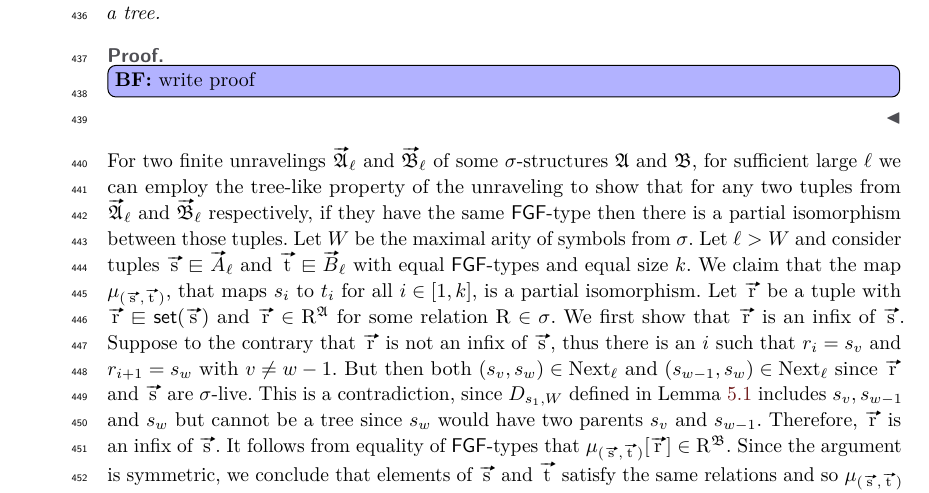
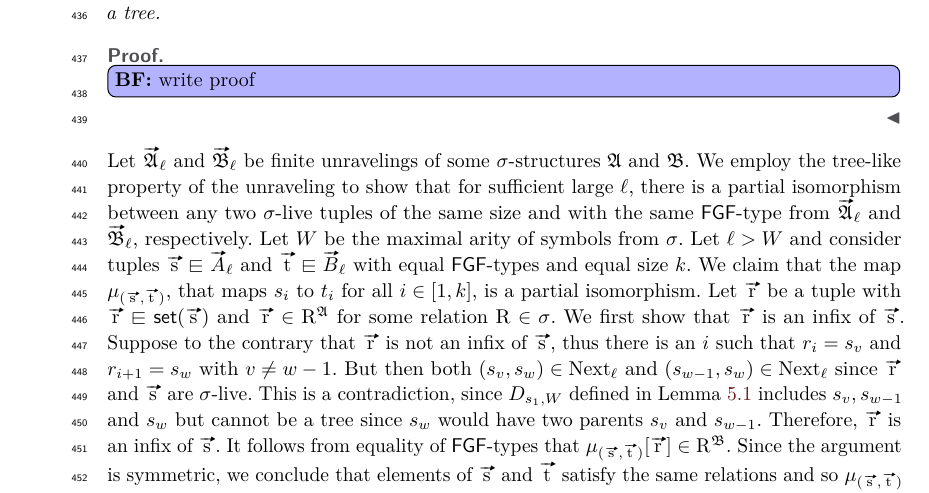
Before and after one commit to bennofs/fgf-characterisation, a LaTeX paper (Lipics version/main.tex, which reads Lipics version/sections/finite.tex): part of page 12 of 15, cut so that both start at the same text. Compiled offline with pdfLaTeX.

Commit message:
Fix too long sentence

```diff
--- a/Lipics version/sections/finite.tex
+++ b/Lipics version/sections/finite.tex
@@ -37,7 +37,8 @@ The structure $\unravel{A}_{\ell}$ is tree-like, in the sense of the following l
 \begin{proof}
   \bfbox{write proof}
 \end{proof}
-For two finite unravelings $\unravel{A}_{\ell}$ and $\unravel{B}_{\ell}$ of some $\sigma$-structures $\str{A}$ and $\str{B}$, for sufficient large $\ell$ we can employ the tree-like property of the unraveling to show that for any two tuples from $\unravel{A}_{\ell}$ and $\unravel{B}_{\ell}$ respectively, if they have the same $\FGF$-type then there is a partial isomorphism between those tuples.
+Let $\unravel{A}_{\ell}$ and $\unravel{B}_{\ell}$ be finite unravelings of some $\sigma$-structures $\str{A}$ and $\str{B}$.
+We employ the tree-like property of the unraveling to show that for sufficient large $\ell$, there is a partial isomorphism between any two $\sigma$-live tuples of the same size and with the same $\FGF$-type from $\unravel{A}_{\ell}$ and $\unravel{B}_{\ell}$, respectively.
 Let $W$ be the maximal arity of symbols from $\sigma$.
 Let $\ell > W$ and consider tuples $\elemtuptuples \sqin \unraveldom{A}_{\ell}$ and $\elemtuptuplet \sqin \unraveldom{B}_{\ell}$ with equal $\FGF$-types and equal size $k$.
 We claim that the map $\mu_{(\elemtuptuples, \elemtuptuplet)}$, that maps $s_{i}$ to $t_{i}$ for all $i \in [1, k]$, is a partial isomorphism.
```
